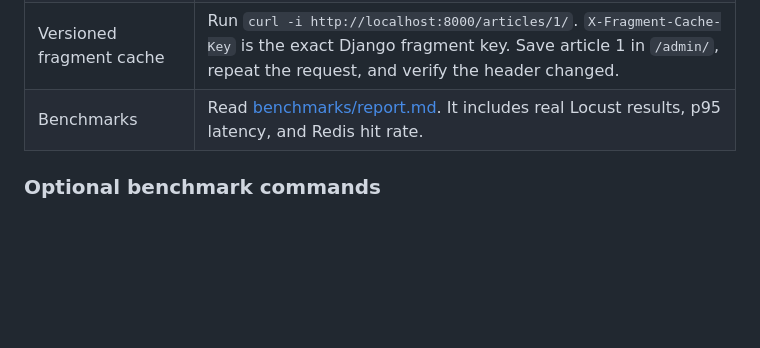
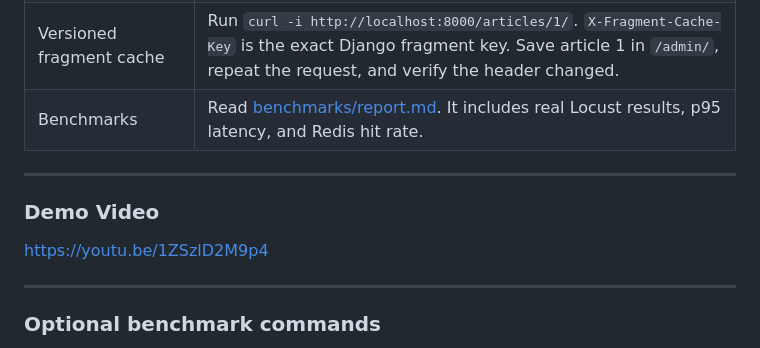
Before and after one commit to karthikgarikina/Multi-Layer-Caching-System-in-Django, a Markdown page: README.md, the part around the change. GitHub-like rendering; blank space fills up the shorter version.

Commit message:
Video Added

```diff
--- a/README.md
+++ b/README.md
@@ -42,6 +42,12 @@ It also demonstrates cache invalidation after normal `Article.save()` calls (a D
 | Versioned fragment cache | Run `curl -i http://localhost:8000/articles/1/`. `X-Fragment-Cache-Key` is the exact Django fragment key. Save article 1 in `/admin/`, repeat the request, and verify the header changed. |
 | Benchmarks | Read [benchmarks/report.md](benchmarks/report.md). It includes real Locust results, p95 latency, and Redis hit rate. |
 
+---
+### Demo Video
+
+https://youtu.be/1ZSzlD2M9p4
+
+---
 ### Optional benchmark commands
 
 The report was generated with `locustfile.py`. To reproduce the no-cache baseline, start the app with the supplied temporary environment and run Locust; then restore the final configuration.
```
